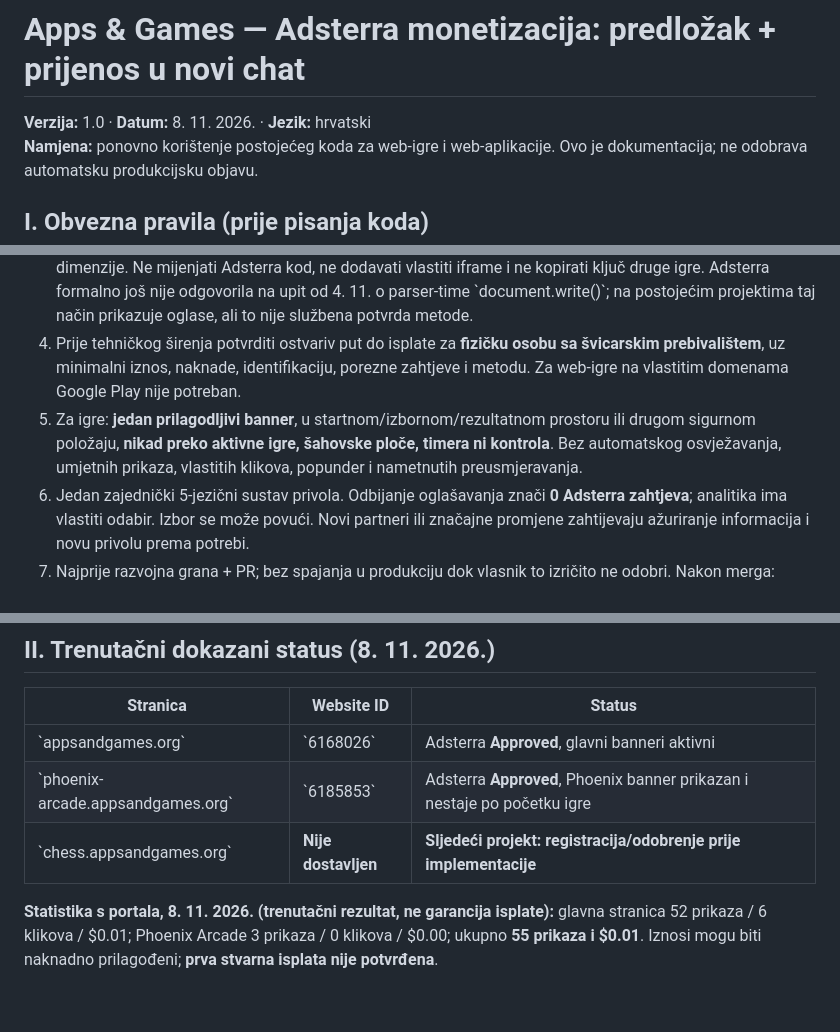
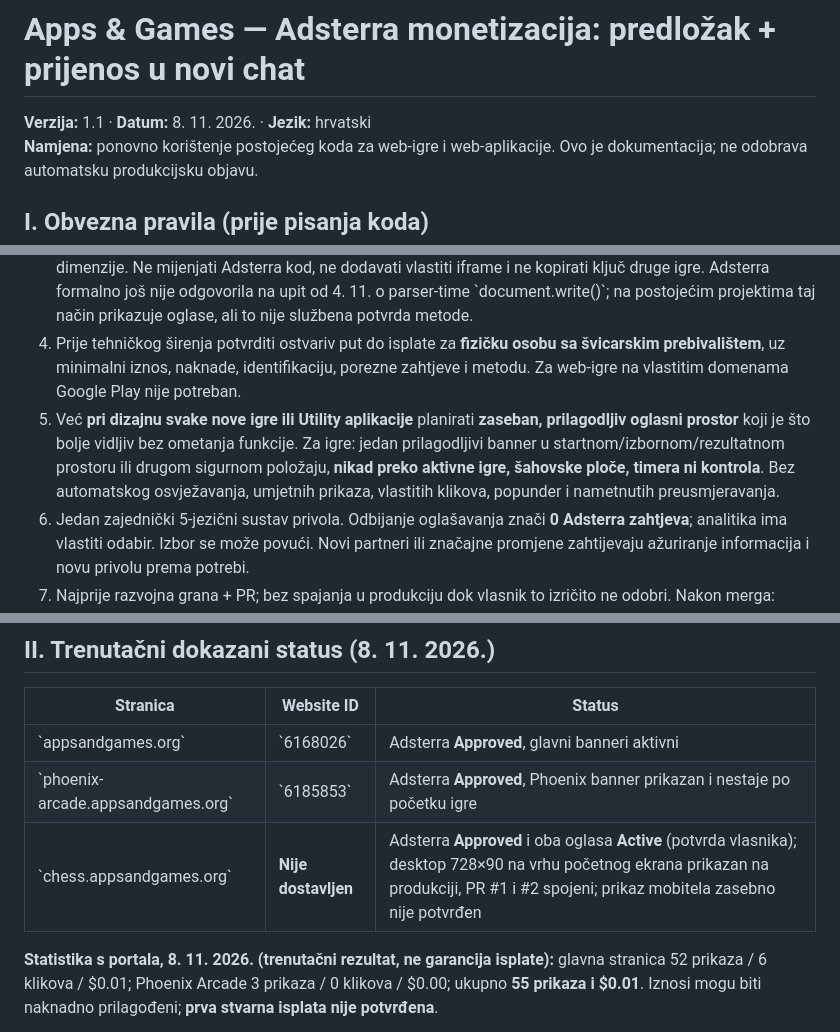
Before and after one commit to Soldatix/apps-and-games, a Markdown page: docs/ADSTERRA_MONETIZATION_PLAYBOOK.md, 3 parts joined by grey strips. Rendered like a GitHub page; blank space fills up the shorter version.

```diff
--- a/docs/ADSTERRA_MONETIZATION_PLAYBOOK.md
+++ b/docs/ADSTERRA_MONETIZATION_PLAYBOOK.md
@@ -1,6 +1,6 @@
 # Apps & Games — Adsterra monetizacija: predložak + prijenos u novi chat
 
-**Verzija:** 1.0 · **Datum:** 8. 11. 2026. · **Jezik:** hrvatski
+**Verzija:** 1.1 · **Datum:** 8. 11. 2026. · **Jezik:** hrvatski
 **Namjena:** ponovno korištenje postojećeg koda za web-igre i web-aplikacije. Ovo je dokumentacija; ne odobrava automatsku produkcijsku objavu.
 
 ## I. Obvezna pravila (prije pisanja koda)
@@ -9,7 +9,7 @@
 2. Svaki zasebni hostname/poddomena mora se najprije prijaviti na **Adsterra Websites** i imati status **Approved**; traženi Ad Unit treba imati **Active**. Za sljedeću igru ne kopirati odobrenje glavne domene.
 3. Uzeti isključivo originalni **GET CODE te odobrene domene**, zasebno za 728×90 i 320×50 ili odgovarajuće dimenzije. Ne mijenjati Adsterra kod, ne dodavati vlastiti iframe i ne kopirati ključ druge igre. Adsterra formalno još nije odgovorila na upit od 4. 11. o parser-time \`document.write()\`; na postojećim projektima taj način prikazuje oglase, ali to nije službena potvrda metode.
 4. Prije tehničkog širenja potvrditi ostvariv put do isplate za **fizičku osobu sa švicarskim prebivalištem**, uz minimalni iznos, naknade, identifikaciju, porezne zahtjeve i metodu. Za web-igre na vlastitim domenama Google Play nije potreban.
-5. Za igre: **jedan prilagodljivi banner**, u startnom/izbornom/rezultatnom prostoru ili drugom sigurnom položaju, **nikad preko aktivne igre, šahovske ploče, timera ni kontrola**. Bez automatskog osvježavanja, umjetnih prikaza, vlastitih klikova, popunder i nametnutih preusmjeravanja.
+5. Već **pri dizajnu svake nove igre ili Utility aplikacije** planirati **zaseban, prilagodljiv oglasni prostor** koji je što bolje vidljiv bez ometanja funkcije. Za igre: jedan prilagodljivi banner u startnom/izbornom/rezultatnom prostoru ili drugom sigurnom položaju, **nikad preko aktivne igre, šahovske ploče, timera ni kontrola**. Bez automatskog osvježavanja, umjetnih prikaza, vlastitih klikova, popunder i nametnutih preusmjeravanja.
 6. Jedan zajednički 5-jezični sustav privola. Odbijanje oglašavanja znači **0 Adsterra zahtjeva**; analitika ima vlastiti odabir. Izbor se može povući. Novi partneri ili značajne promjene zahtijevaju ažuriranje informacija i novu privolu prema potrebi.
 7. Najprije razvojna grana + PR; bez spajanja u produkciju dok vlasnik to izričito ne odobri. Nakon merga: Cloudflare **Ready**, jedna vizualna provjera, provjera da banner ne prekriva gameplay, te prirodna statistika po domeni.
 8. Ne dodavati Adsterra u CrazyGames build samo zato što je dopuštena na našoj poddomeni: uvjete partnerskih portala provjeravati zasebno. Ovo nije predložak za Android SDK oglase.
@@ -20,7 +20,7 @@
 | --- | --- | --- |
 | \`appsandgames.org\` | \`6168026\` | Adsterra **Approved**, glavni banneri aktivni |
 | \`phoenix-arcade.appsandgames.org\` | \`6185853\` | Adsterra **Approved**, Phoenix banner prikazan i nestaje po početku igre |
-| \`chess.appsandgames.org\` | **Nije dostavljen** | **Sljedeći projekt: registracija/odobrenje prije implementacije** |
+| \`chess.appsandgames.org\` | **Nije dostavljen** | Adsterra **Approved** i oba oglasa **Active** (potvrda vlasnika); desktop 728×90 na vrhu početnog ekrana prikazan na produkciji, PR #1 i #2 spojeni; prikaz mobitela zasebno nije potvrđen |
 
 **Statistika s portala, 8. 11. 2026. (trenutačni rezultat, ne garancija isplate):** glavna stranica 52 prikaza / 6 klikova / $0.01; Phoenix Arcade 3 prikaza / 0 klikova / $0.00; ukupno **55 prikaza i $0.01**. Iznosi mogu biti naknadno prilagođeni; **prva stvarna isplata nije potvrđena**.
 
```
Also changed, not shown: other parts of docs/ADSTERRA_MONETIZATION_PLAYBOOK.md (+24 -6 lines).
